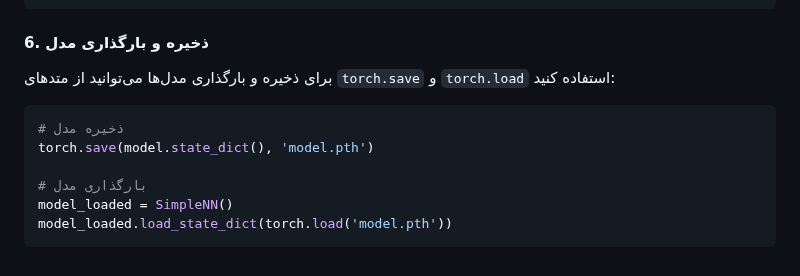
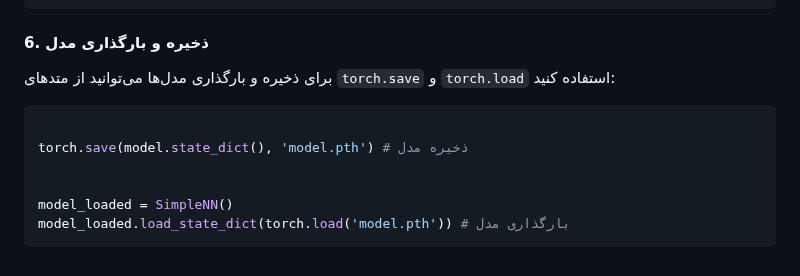
Before and after one commit to pydevcasts/MLHub, a Markdown page: Course/practise_dataset/torch.md, the part around the change. Rendered like a GitHub page.

````diff
--- a/Course/practise_dataset/torch.md
+++ b/Course/practise_dataset/torch.md
@@ -144,10 +144,10 @@ print("مدل آموزش داده شده:", model(inputs))
 
 
 ```python
-# ذخیره مدل
-torch.save(model.state_dict(), 'model.pth')
 
-# بارگذاری مدل
+torch.save(model.state_dict(), 'model.pth') # ذخیره مدل
+
+
 model_loaded = SimpleNN()
-model_loaded.load_state_dict(torch.load('model.pth'))
+model_loaded.load_state_dict(torch.load('model.pth')) # بارگذاری مدل
 ```
````
